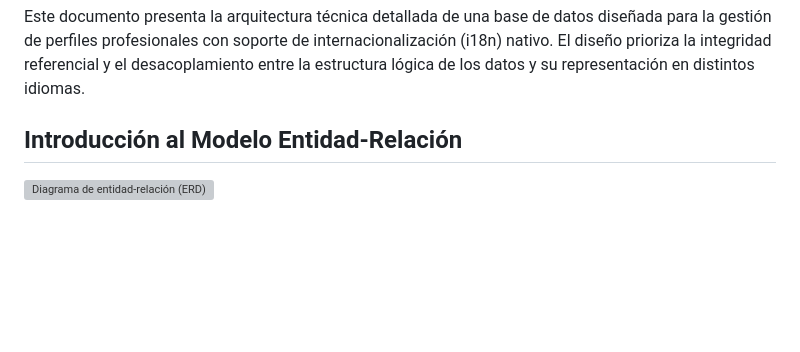
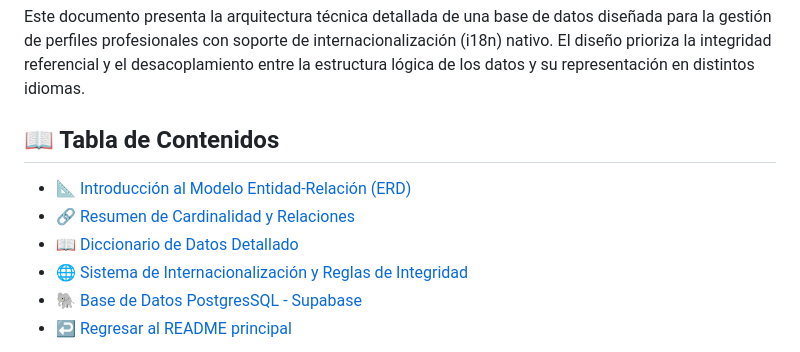
Before and after one commit to azocarone/curriculum, a Markdown page: docs/database/README.md, the part around one of its changes. Rendered like a GitHub page; blank space fills up the shorter version; grey boxes are pictures that could not be loaded.

Commit message:
Modificación de los README.md

```diff
--- a/docs/database/README.md
+++ b/docs/database/README.md
@@ -2,7 +2,12 @@
 
 Este documento presenta la arquitectura técnica detallada de una base de datos diseñada para la gestión de perfiles profesionales con soporte de internacionalización (i18n) nativo. El diseño prioriza la integridad referencial y el desacoplamiento entre la estructura lógica de los datos y su representación en distintos idiomas.
 
-## Introducción al Modelo Entidad-Relación
+## 📖 Tabla de Contenidos
 
-![Diagrama de entidad-relación (ERD)](./assets/profiles-management.svg)
+- [📐 Introducción al Modelo Entidad-Relación (ERD)](#introducción-al-modelo-entidad-relación-erd)
+- [🔗 Resumen de Cardinalidad y Relaciones](#resumen-de-cardinalidad-y-relaciones)
+- [📖 Diccionario de Datos Detallado](#diccionario-de-datos-detallado)
+- [🌐 Sistema de Internacionalización y Reglas de Integridad](#sistema-de-internacionalización-y-reglas-de-integridad)
+- [🐘 Base de Datos PostgresSQL - Supabase](#base-de-datos-postgressql---supabase)
+- [↩️ Regresar al README principal](../../README.md)
 
```
Also changed, not shown: other parts of docs/database/README.md (+15 -5 lines), README.md (+9 -2 lines).
